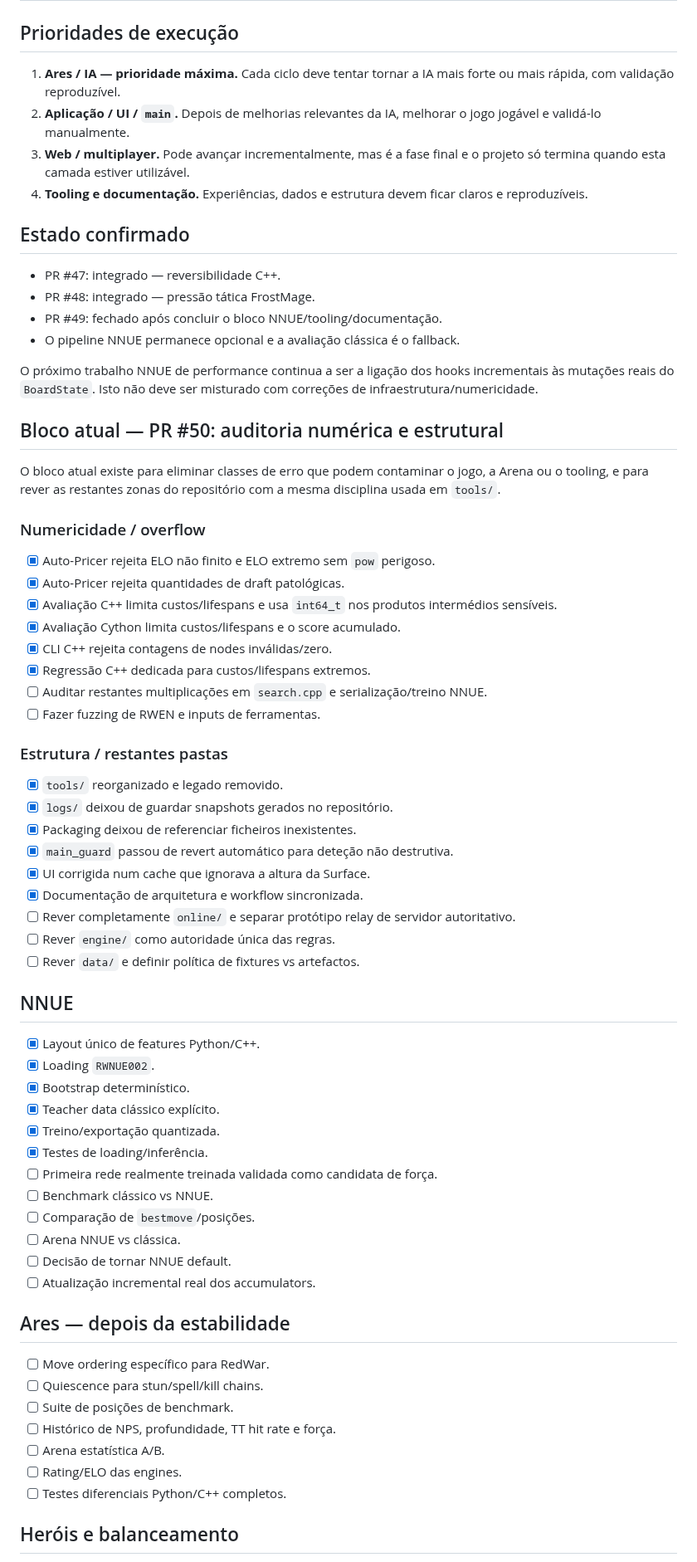
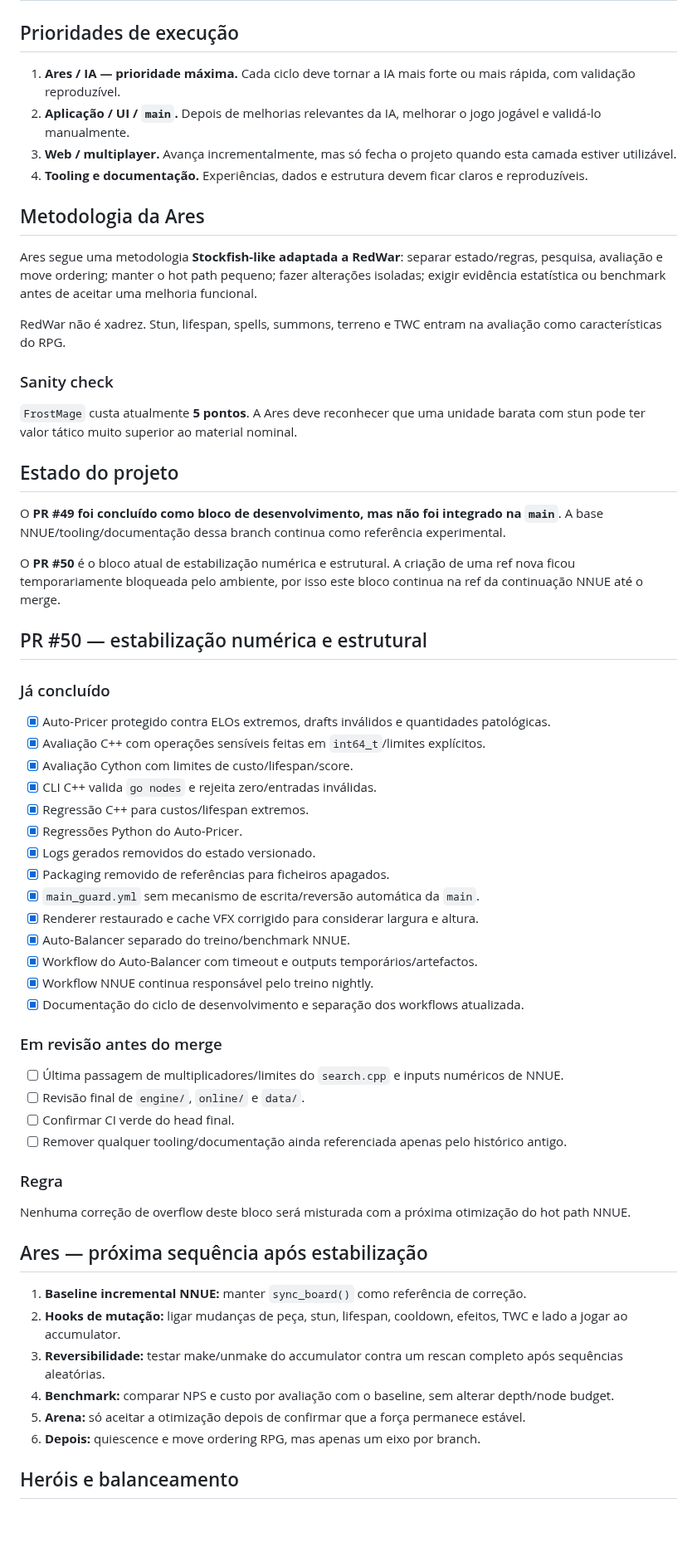
Before and after one commit to Siuo-Player/RedWar, a Markdown page: docs/ROADMAP.md, the part around one of its changes. Shown at 83% size. GitHub-like rendering; blank space fills up the shorter version.

Commit message:
docs(roadmap): record workflow separation and next audit step

```diff
--- a/docs/ROADMAP.md
+++ b/docs/ROADMAP.md
@@ -2,71 +2,65 @@
 
 ## Prioridades de execução
 
-1. **Ares / IA — prioridade máxima.** Cada ciclo deve tentar tornar a IA mais forte ou mais rápida, com validação reproduzível.
+1. **Ares / IA — prioridade máxima.** Cada ciclo deve tornar a IA mais forte ou mais rápida, com validação reproduzível.
 2. **Aplicação / UI / `main`.** Depois de melhorias relevantes da IA, melhorar o jogo jogável e validá-lo manualmente.
-3. **Web / multiplayer.** Pode avançar incrementalmente, mas é a fase final e o projeto só termina quando esta camada estiver utilizável.
+3. **Web / multiplayer.** Avança incrementalmente, mas só fecha o projeto quando esta camada estiver utilizável.
 4. **Tooling e documentação.** Experiências, dados e estrutura devem ficar claros e reproduzíveis.
 
-## Estado confirmado
+## Metodologia da Ares
 
-- PR #47: integrado — reversibilidade C++.
-- PR #48: integrado — pressão tática FrostMage.
-- PR #49: fechado após concluir o bloco NNUE/tooling/documentação.
-- O pipeline NNUE permanece opcional e a avaliação clássica é o fallback.
+Ares segue uma metodologia **Stockfish-like adaptada a RedWar**: separar estado/regras, pesquisa, avaliação e move ordering; manter o hot path pequeno; fazer alterações isoladas; exigir evidência estatística ou benchmark antes de aceitar uma melhoria funcional.
 
-O próximo trabalho NNUE de performance continua a ser a ligação dos hooks incrementais às mutações reais do `BoardState`. Isto não deve ser misturado com correções de infraestrutura/numericidade.
+RedWar não é xadrez. Stun, lifespan, spells, summons, terreno e TWC entram na avaliação como características do RPG.
 
-## Bloco atual — PR #50: auditoria numérica e estrutural
+### Sanity check
 
-O bloco atual existe para eliminar classes de erro que podem contaminar o jogo, a Arena ou o tooling, e para rever as restantes zonas do repositório com a mesma disciplina usada em `tools/`.
+`FrostMage` custa atualmente **5 pontos**. A Ares deve reconhecer que uma unidade barata com stun pode ter valor tático muito superior ao material nominal.
 
-### Numericidade / overflow
+## Estado do projeto
 
-- [x] Auto-Pricer rejeita ELO não finito e ELO extremo sem `pow` perigoso.
-- [x] Auto-Pricer rejeita quantidades de draft patológicas.
-- [x] Avaliação C++ limita custos/lifespans e usa `int64_t` nos produtos intermédios sensíveis.
-- [x] Avaliação Cython limita custos/lifespans e o score acumulado.
-- [x] CLI C++ rejeita contagens de nodes inválidas/zero.
-- [x] Regressão C++ dedicada para custos/lifespans extremos.
-- [ ] Auditar restantes multiplicações em `search.cpp` e serialização/treino NNUE.
-- [ ] Fazer fuzzing de RWEN e inputs de ferramentas.
+O **PR #49 foi concluído como bloco de desenvolvimento, mas não foi integrado na `main`**. A base NNUE/tooling/documentação dessa branch continua como referência experimental.
 
-### Estrutura / restantes pastas
+O **PR #50** é o bloco atual de estabilização numérica e estrutural. A criação de uma ref nova ficou temporariamente bloqueada pelo ambiente, por isso este bloco continua na ref da continuação NNUE até o merge.
 
-- [x] `tools/` reorganizado e legado removido.
-- [x] `logs/` deixou de guardar snapshots gerados no repositório.
-- [x] Packaging deixou de referenciar ficheiros inexistentes.
-- [x] `main_guard` passou de revert automático para deteção não destrutiva.
-- [x] UI corrigida num cache que ignorava a altura da Surface.
-- [x] Documentação de arquitetura e workflow sincronizada.
-- [ ] Rever completamente `online/` e separar protótipo relay de servidor autoritativo.
-- [ ] Rever `engine/` como autoridade única das regras.
-- [ ] Rever `data/` e definir política de fixtures vs artefactos.
+## PR #50 — estabilização numérica e estrutural
 
-## NNUE
+### Já concluído
 
-- [x] Layout único de features Python/C++.
-- [x] Loading `RWNUE002`.
-- [x] Bootstrap determinístico.
-- [x] Teacher data clássico explícito.
-- [x] Treino/exportação quantizada.
-- [x] Testes de loading/inferência.
-- [ ] Primeira rede realmente treinada validada como candidata de força.
-- [ ] Benchmark clássico vs NNUE.
-- [ ] Comparação de `bestmove`/posições.
-- [ ] Arena NNUE vs clássica.
-- [ ] Decisão de tornar NNUE default.
-- [ ] Atualização incremental real dos accumulators.
+- [x] Auto-Pricer protegido contra ELOs extremos, drafts inválidos e quantidades patológicas.
+- [x] Avaliação C++ com operações sensíveis feitas em `int64_t`/limites explícitos.
+- [x] Avaliação Cython com limites de custo/lifespan/score.
+- [x] CLI C++ valida `go nodes` e rejeita zero/entradas inválidas.
+- [x] Regressão C++ para custos/lifespan extremos.
+- [x] Regressões Python do Auto-Pricer.
+- [x] Logs gerados removidos do estado versionado.
+- [x] Packaging removido de referências para ficheiros apagados.
+- [x] `main_guard.yml` sem mecanismo de escrita/reversão automática da `main`.
+- [x] Renderer restaurado e cache VFX corrigido para considerar largura e altura.
+- [x] Auto-Balancer separado do treino/benchmark NNUE.
+- [x] Workflow do Auto-Balancer com timeout e outputs temporários/artefactos.
+- [x] Workflow NNUE continua responsável pelo treino nightly.
+- [x] Documentação do ciclo de desenvolvimento e separação dos workflows atualizada.
 
-## Ares — depois da estabilidade
+### Em revisão antes do merge
 
-- [ ] Move ordering específico para RedWar.
-- [ ] Quiescence para stun/spell/kill chains.
-- [ ] Suite de posições de benchmark.
-- [ ] Histórico de NPS, profundidade, TT hit rate e força.
-- [ ] Arena estatística A/B.
-- [ ] Rating/ELO das engines.
-- [ ] Testes diferenciais Python/C++ completos.
+- [ ] Última passagem de multiplicadores/limites do `search.cpp` e inputs numéricos de NNUE.
+- [ ] Revisão final de `engine/`, `online/` e `data/`.
+- [ ] Confirmar CI verde do head final.
+- [ ] Remover qualquer tooling/documentação ainda referenciada apenas pelo histórico antigo.
+
+### Regra
+
+Nenhuma correção de overflow deste bloco será misturada com a próxima otimização do hot path NNUE.
+
+## Ares — próxima sequência após estabilização
+
+1. **Baseline incremental NNUE:** manter `sync_board()` como referência de correção.
+2. **Hooks de mutação:** ligar mudanças de peça, stun, lifespan, cooldown, efeitos, TWC e lado a jogar ao accumulator.
+3. **Reversibilidade:** testar make/unmake do accumulator contra um rescan completo após sequências aleatórias.
+4. **Benchmark:** comparar NPS e custo por avaliação com o baseline, sem alterar depth/node budget.
+5. **Arena:** só aceitar a otimização depois de confirmar que a força permanece estável.
+6. **Depois:** quiescence e move ordering RPG, mas apenas um eixo por branch.
 
 ## Heróis e balanceamento
 
```
Also changed, not shown: other parts of docs/ROADMAP.md (+23 -16 lines).
